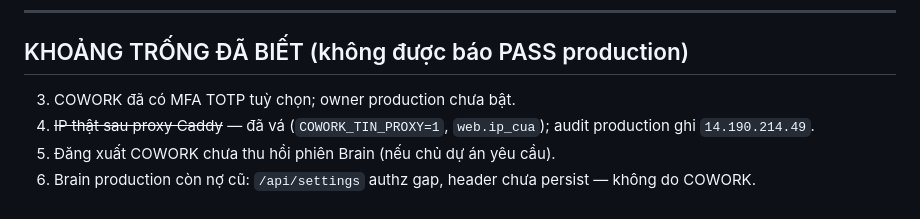
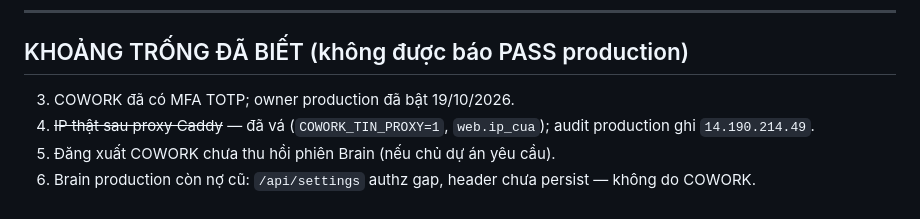
Before and after one commit to thanhbn123/vip-group-cowork, a Markdown page: docs/MA-TRAN-YEU-CAU.md, the part around the change. Drawn GitHub-style.

```diff
--- a/docs/MA-TRAN-YEU-CAU.md
+++ b/docs/MA-TRAN-YEU-CAU.md
@@ -40,7 +40,7 @@
 
 ## KHOẢNG TRỐNG ĐÃ BIẾT (không được báo PASS production)
 
-3. COWORK đã có MFA TOTP tuỳ chọn; owner production chưa bật.
+3. COWORK đã có MFA TOTP; owner production đã bật 19/10/2026.
 4. ~~IP thật sau proxy Caddy~~ — đã vá (`COWORK_TIN_PROXY=1`, `web.ip_cua`); audit production ghi `14.190.214.49`.
 5. Đăng xuất COWORK chưa thu hồi phiên Brain (nếu chủ dự án yêu cầu).
 6. Brain production còn nợ cũ: `/api/settings` authz gap, header chưa persist — không do COWORK.
```
Also changed, not shown: docs/PRODUCTION-READINESS.md (+2 -2 lines), evidence/PRODUCTION-DEPLOY-20261019.md (+1 -1 lines).
